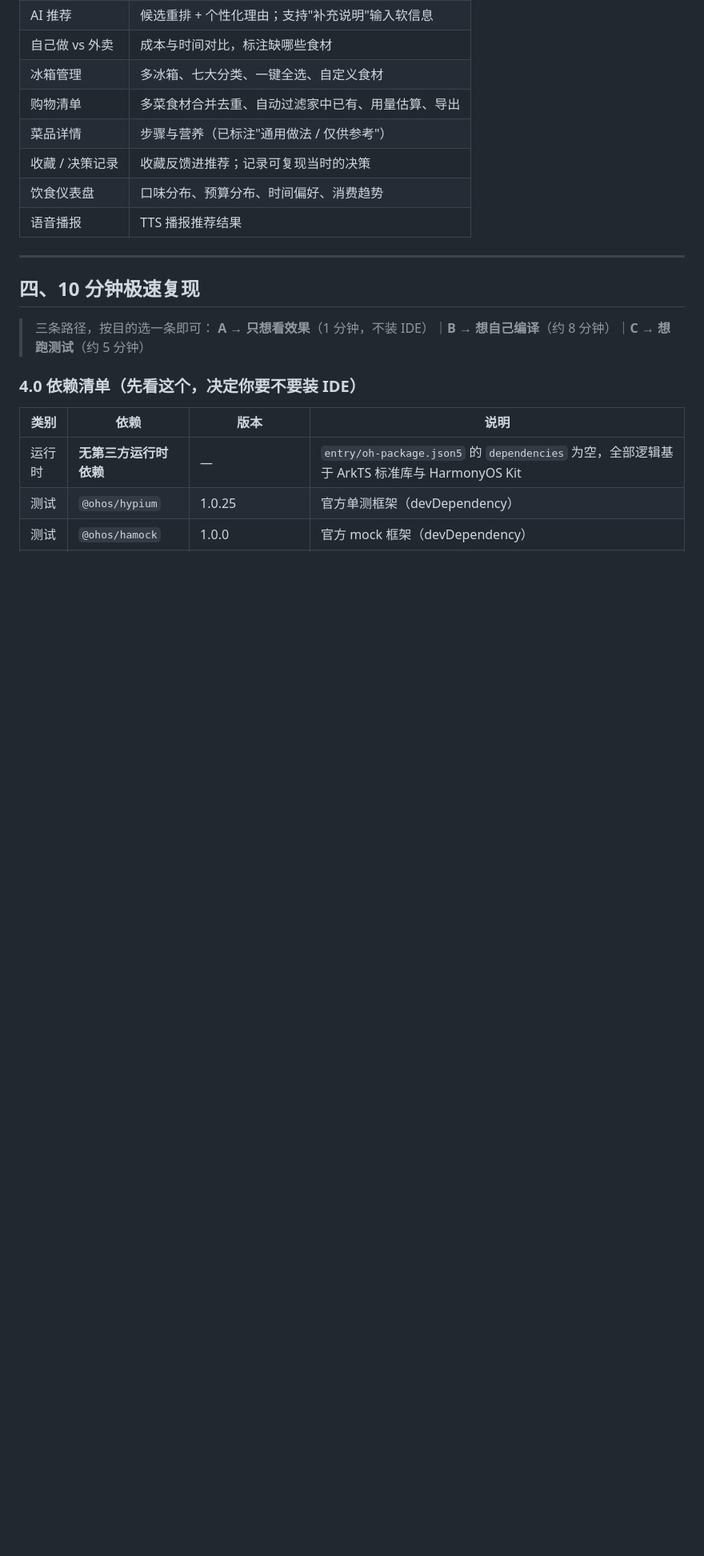
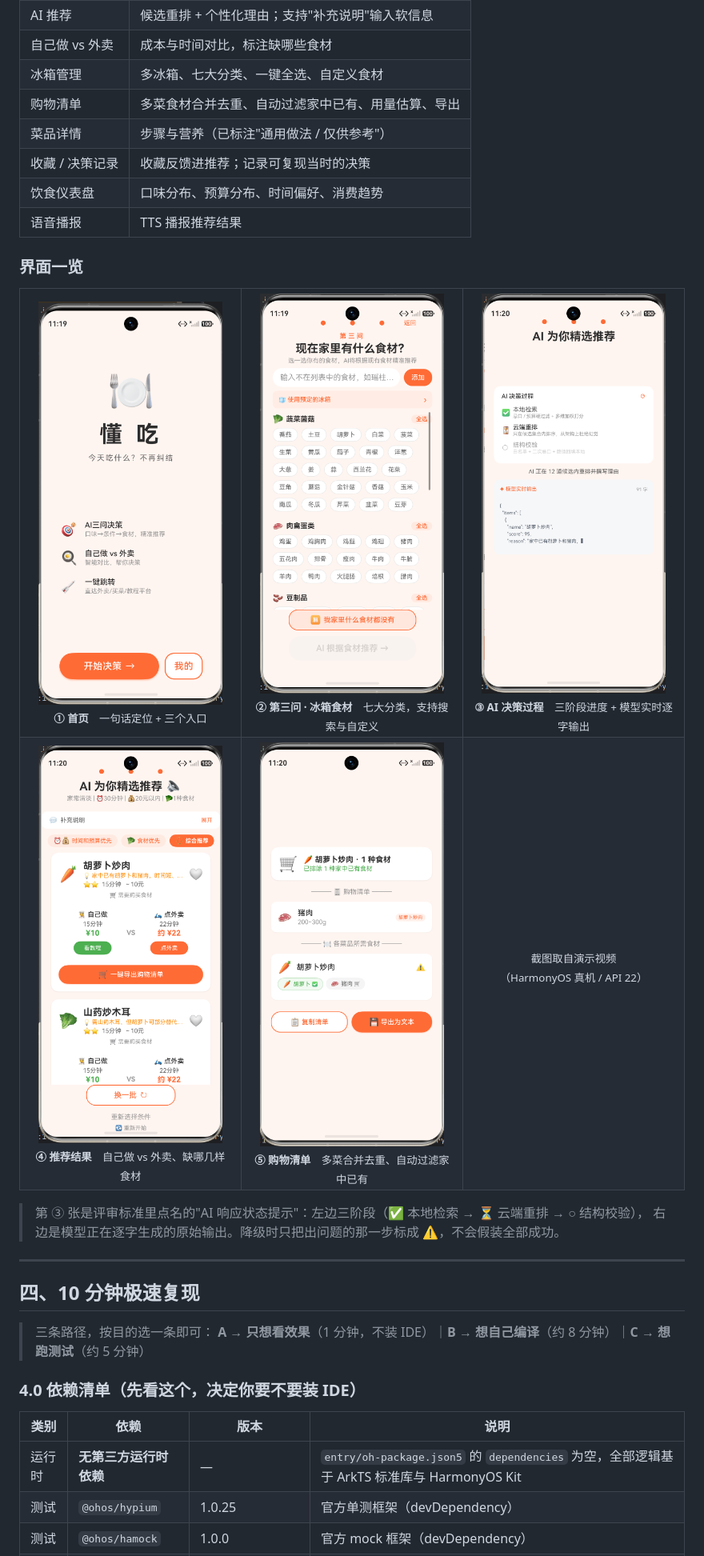
Before and after one commit to s1316339343/DongChi_V2.event_czb, a Markdown page: README.md, the part around one of its changes. Shown at 80% size. Drawn GitHub-style; pictures changed too: docs/screenshots/01-home.png (added), docs/screenshots/02-step3-ingredients.png (added), docs/screenshots/03-ai-pipeline.png (added); blank space fills up the shorter version.

Commit message:
docs(readme): 新增界面一览（5 张真机截图）
- docs/screenshots/ 收录首页、第三问食材、AI 决策过程（三阶段+流式输出）、推荐结果、购物清单

- 用 HTML 表格做三列画廊，GitHub 与常见 Markdown 渲染器均可正常显示；单张 230px，合计 420 KB

- 顶部「评委快速入口」增加「界面一览」直达，评委不必装包即可看到界面

```diff
--- a/README.md
+++ b/README.md
@@ -115,6 +116,24 @@
 | 收藏 / 决策记录 | 收藏反馈进推荐；记录可复现当时的决策 |
 | 饮食仪表盘 | 口味分布、预算分布、时间偏好、消费趋势 |
 | 语音播报 | TTS 播报推荐结果 |
+
+### 界面一览
+
+<table>
+  <tr>
+    <td width="33%" align="center"><img src="docs/screenshots/01-home.png" width="230"><br><sub><b>① 首页</b>　一句话定位 + 三个入口</sub></td>
+    <td width="33%" align="center"><img src="docs/screenshots/02-step3-ingredients.png" width="230"><br><sub><b>② 第三问 · 冰箱食材</b>　七大分类，支持搜索与自定义</sub></td>
+    <td width="33%" align="center"><img src="docs/screenshots/03-ai-pipeline.png" width="230"><br><sub><b>③ AI 决策过程</b>　三阶段进度 + 模型实时逐字输出</sub></td>
+  </tr>
+  <tr>
+    <td align="center"><img src="docs/screenshots/04-recommend.png" width="230"><br><sub><b>④ 推荐结果</b>　自己做 vs 外卖、缺哪几样食材</sub></td>
+    <td align="center"><img src="docs/screenshots/05-shopping-list.png" width="230"><br><sub><b>⑤ 购物清单</b>　多菜合并去重、自动过滤家中已有</sub></td>
+    <td align="center"><sub>截图取自演示视频<br>（HarmonyOS 真机 / API 22）</sub></td>
+  </tr>
+</table>
+
+> 第 ③ 张是评审标准里点名的"AI 响应状态提示"：左边三阶段（✅ 本地检索 → ⏳ 云端重排 → ○ 结构校验），
+> 右边是模型正在逐字生成的原始输出。降级时只把出问题的那一步标成 ⚠️，不会假装全部成功。
 
 ---
 
```
Also changed, not shown: other parts of README.md (+4 -3 lines).
